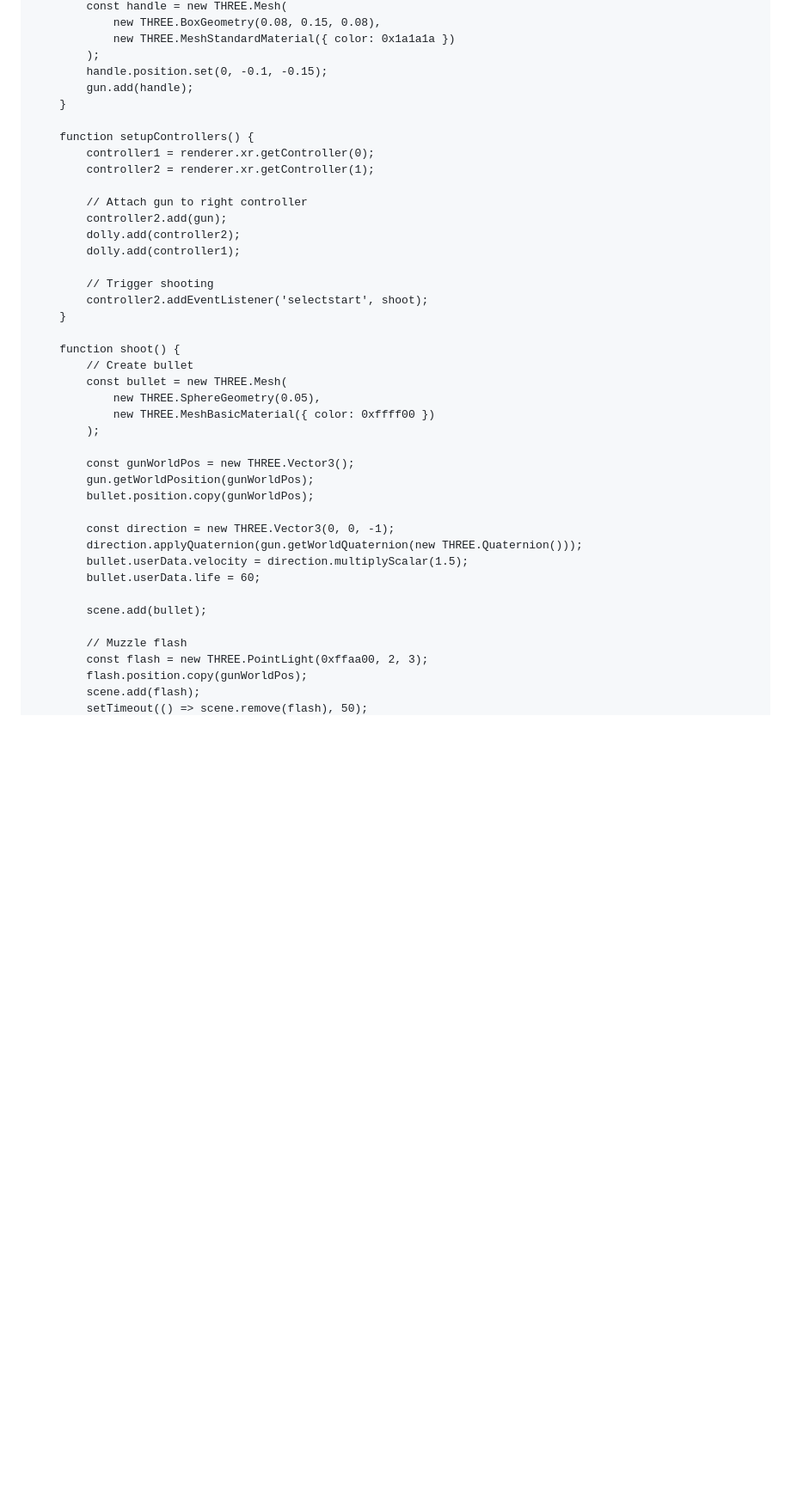
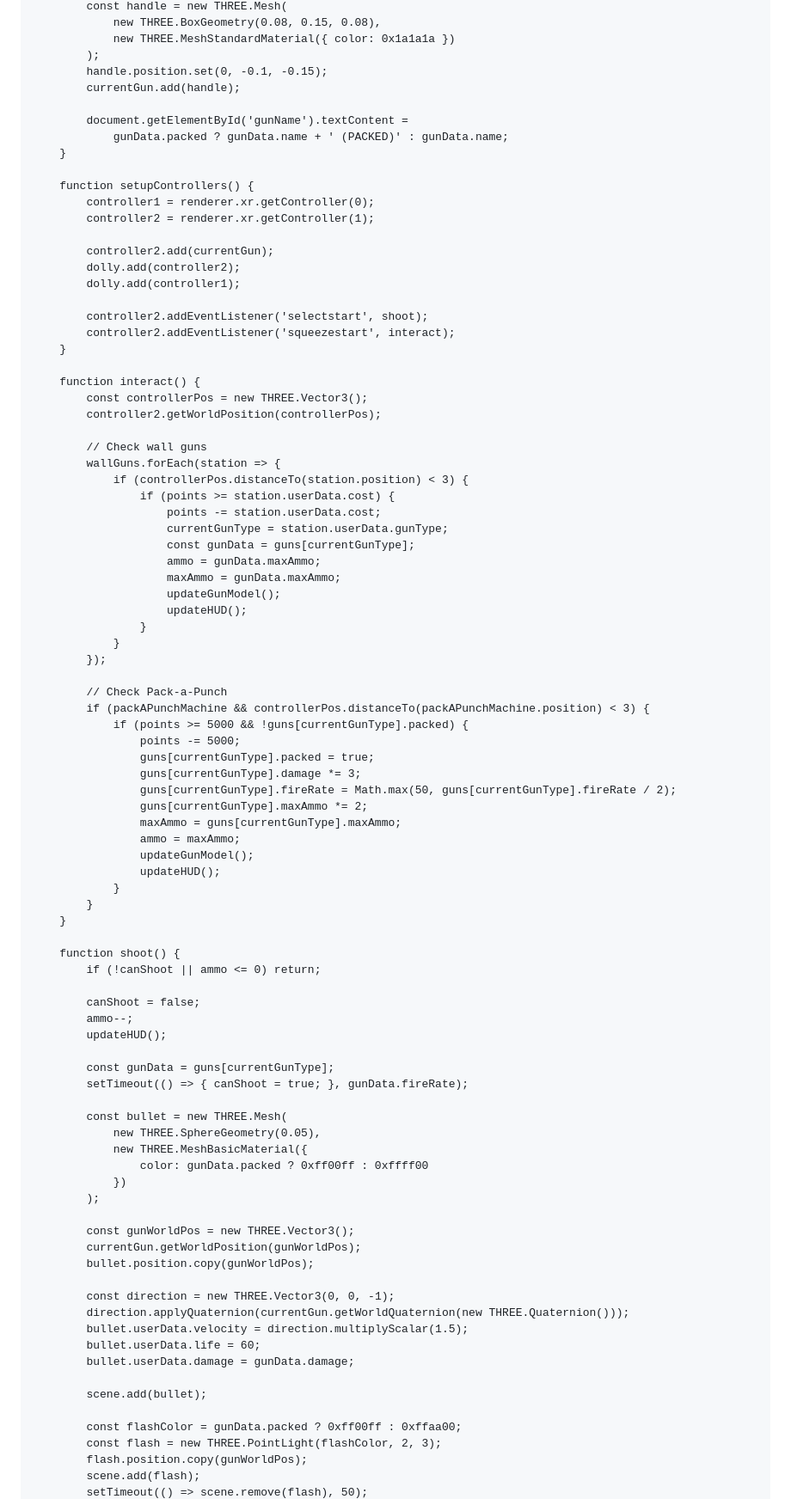
Before and after one commit to whoaaaaamanncalmdown/My-first-vr-web-game-, a Markdown page: README.md, the part around the change printed below. Shown: that part at 86% size. Drawn GitHub-style; blank space fills up the shorter version.

```diff
--- a/README.md
+++ b/README.md
@@ -196,42 +274,90 @@
                 new THREE.MeshStandardMaterial({ color: 0x1a1a1a })
             );
             handle.position.set(0, -0.1, -0.15);
-            gun.add(handle);
+            currentGun.add(handle);
+
+            document.getElementById('gunName').textContent =
+                gunData.packed ? gunData.name + ' (PACKED)' : gunData.name;
         }
 
         function setupControllers() {
             controller1 = renderer.xr.getController(0);
             controller2 = renderer.xr.getController(1);
 
-            // Attach gun to right controller
-            controller2.add(gun);
+            controller2.add(currentGun);
             dolly.add(controller2);
             dolly.add(controller1);
 
-            // Trigger shooting
             controller2.addEventListener('selectstart', shoot);
+            controller2.addEventListener('squeezestart', interact);
+        }
+
+        function interact() {
+            const controllerPos = new THREE.Vector3();
+            controller2.getWorldPosition(controllerPos);
+
+            // Check wall guns
+            wallGuns.forEach(station => {
+                if (controllerPos.distanceTo(station.position) < 3) {
+                    if (points >= station.userData.cost) {
+                        points -= station.userData.cost;
+                        currentGunType = station.userData.gunType;
+                        const gunData = guns[currentGunType];
+                        ammo = gunData.maxAmmo;
+                        maxAmmo = gunData.maxAmmo;
+                        updateGunModel();
+                        updateHUD();
+                    }
+                }
+            });
+
+            // Check Pack-a-Punch
+            if (packAPunchMachine && controllerPos.distanceTo(packAPunchMachine.position) < 3) {
+                if (points >= 5000 && !guns[currentGunType].packed) {
+                    points -= 5000;
+                    guns[currentGunType].packed = true;
+                    guns[currentGunType].damage *= 3;
+                    guns[currentGunType].fireRate = Math.max(50, guns[currentGunType].fireRate / 2);
+                    guns[currentGunType].maxAmmo *= 2;
+                    maxAmmo = guns[currentGunType].maxAmmo;
+                    ammo = maxAmmo;
+                    updateGunModel();
+                    updateHUD();
+                }
+            }
         }
 
         function shoot() {
-            // Create bullet
+            if (!canShoot || ammo <= 0) return;
+
+            canShoot = false;
+            ammo--;
+            updateHUD();
+
+            const gunData = guns[currentGunType];
+            setTimeout(() => { canShoot = true; }, gunData.fireRate);
+
             const bullet = new THREE.Mesh(
                 new THREE.SphereGeometry(0.05),
-                new THREE.MeshBasicMaterial({ color: 0xffff00 })
+                new THREE.MeshBasicMaterial({
+                    color: gunData.packed ? 0xff00ff : 0xffff00
+                })
             );
 
             const gunWorldPos = new THREE.Vector3();
-            gun.getWorldPosition(gunWorldPos);
+            currentGun.getWorldPosition(gunWorldPos);
             bullet.position.copy(gunWorldPos);
 
             const direction = new THREE.Vector3(0, 0, -1);
-            direction.applyQuaternion(gun.getWorldQuaternion(new THREE.Quaternion()));
+            direction.applyQuaternion(currentGun.getWorldQuaternion(new THREE.Quaternion()));
             bullet.userData.velocity = direction.multiplyScalar(1.5);
             bullet.userData.life = 60;
+            bullet.userData.damage = gunData.damage;
 
             scene.add(bullet);
 
-            // Muzzle flash
-            const flash = new THREE.PointLight(0xffaa00, 2, 3);
+            const flashColor = gunData.packed ? 0xff00ff : 0xffaa00;
+            const flash = new THREE.PointLight(flashColor, 2, 3);
             flash.position.copy(gunWorldPos);
             scene.add(flash);
             setTimeout(() => scene.remove(flash), 50);
```
Also changed, not shown: other parts of README.md (+199 -117 lines).
